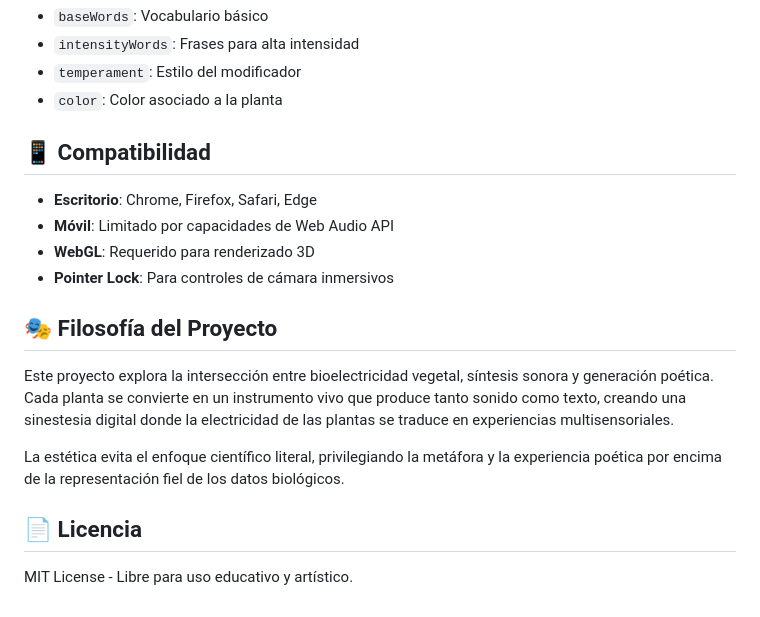
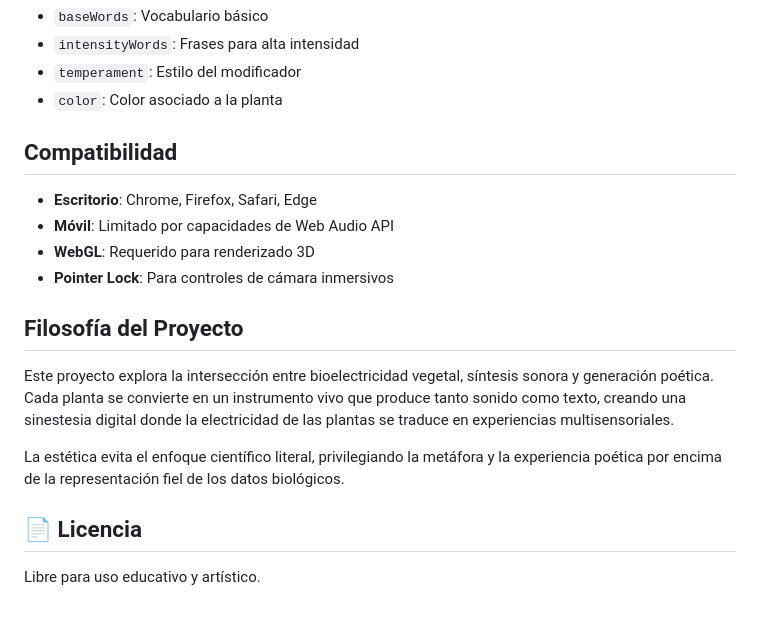
Before and after one commit to esarquis/Exploraci-n-sonora-po-tica-3D, a Markdown page: README.md, the part around one of its changes. Rendered like a GitHub page.

```diff
--- a/README.md
+++ b/README.md
@@ -155,14 +157,14 @@ Editar perfiles poéticos en `src/plants/Plant.js`:
 - `temperament`: Estilo del modificador
 - `color`: Color asociado a la planta
 
-## 📱 Compatibilidad
+##  Compatibilidad
 
 - **Escritorio**: Chrome, Firefox, Safari, Edge
 - **Móvil**: Limitado por capacidades de Web Audio API
 - **WebGL**: Requerido para renderizado 3D
 - **Pointer Lock**: Para controles de cámara inmersivos
 
-## 🎭 Filosofía del Proyecto
+##  Filosofía del Proyecto
 
 Este proyecto explora la intersección entre bioelectricidad vegetal, síntesis sonora y generación poética. Cada planta se convierte en un instrumento vivo que produce tanto sonido como texto, creando una sinestesia digital donde la electricidad de las plantas se traduce en experiencias multisensoriales.
 
@@ -170,4 +172,4 @@ La estética evita el enfoque científico literal, privilegiando la metáfora y
 
 ## 📄 Licencia
 
-MIT License - Libre para uso educativo y artístico.
+Libre para uso educativo y artístico.
```
Also changed, not shown: other parts of README.md (+19 -17 lines).
